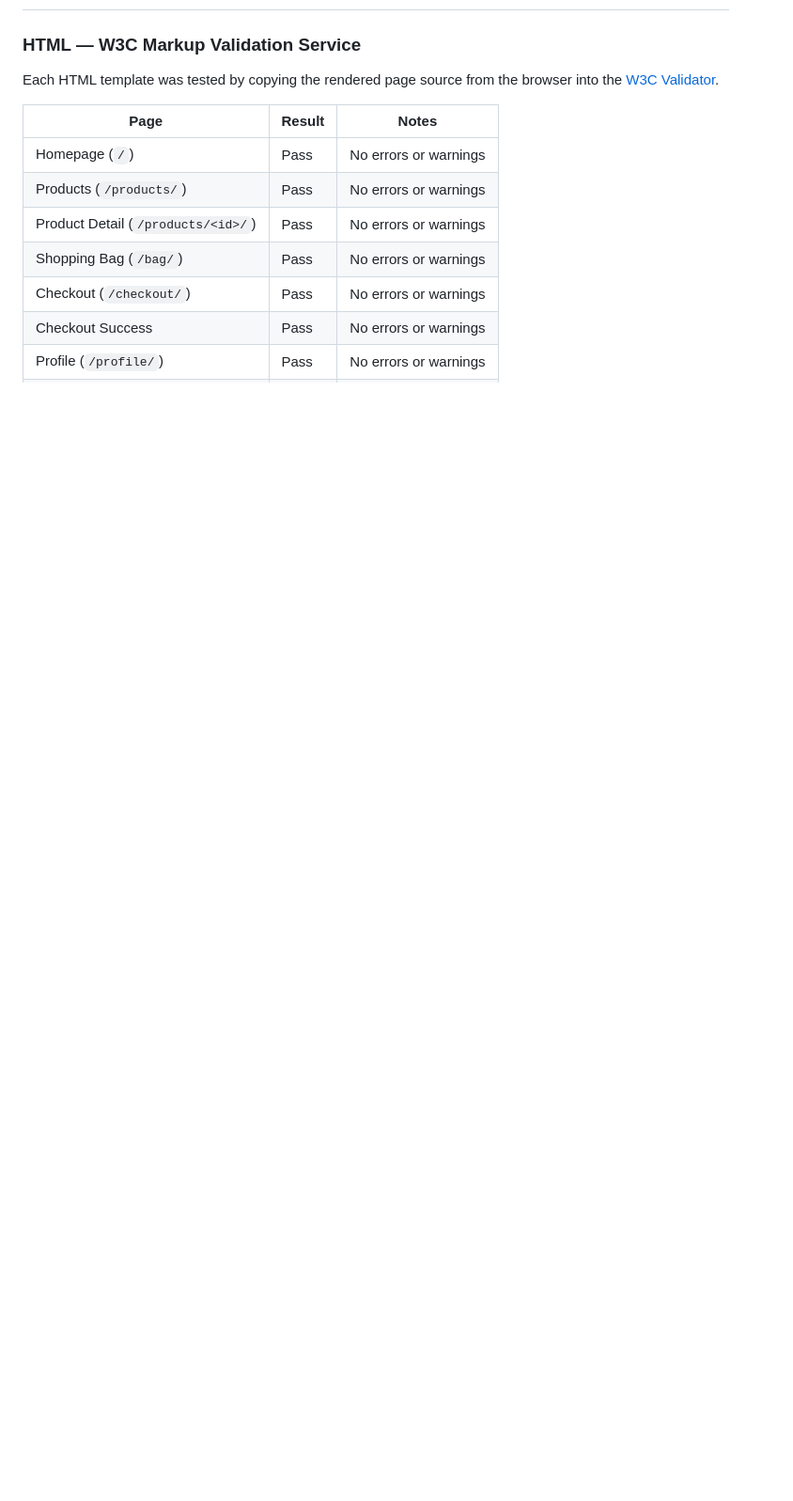
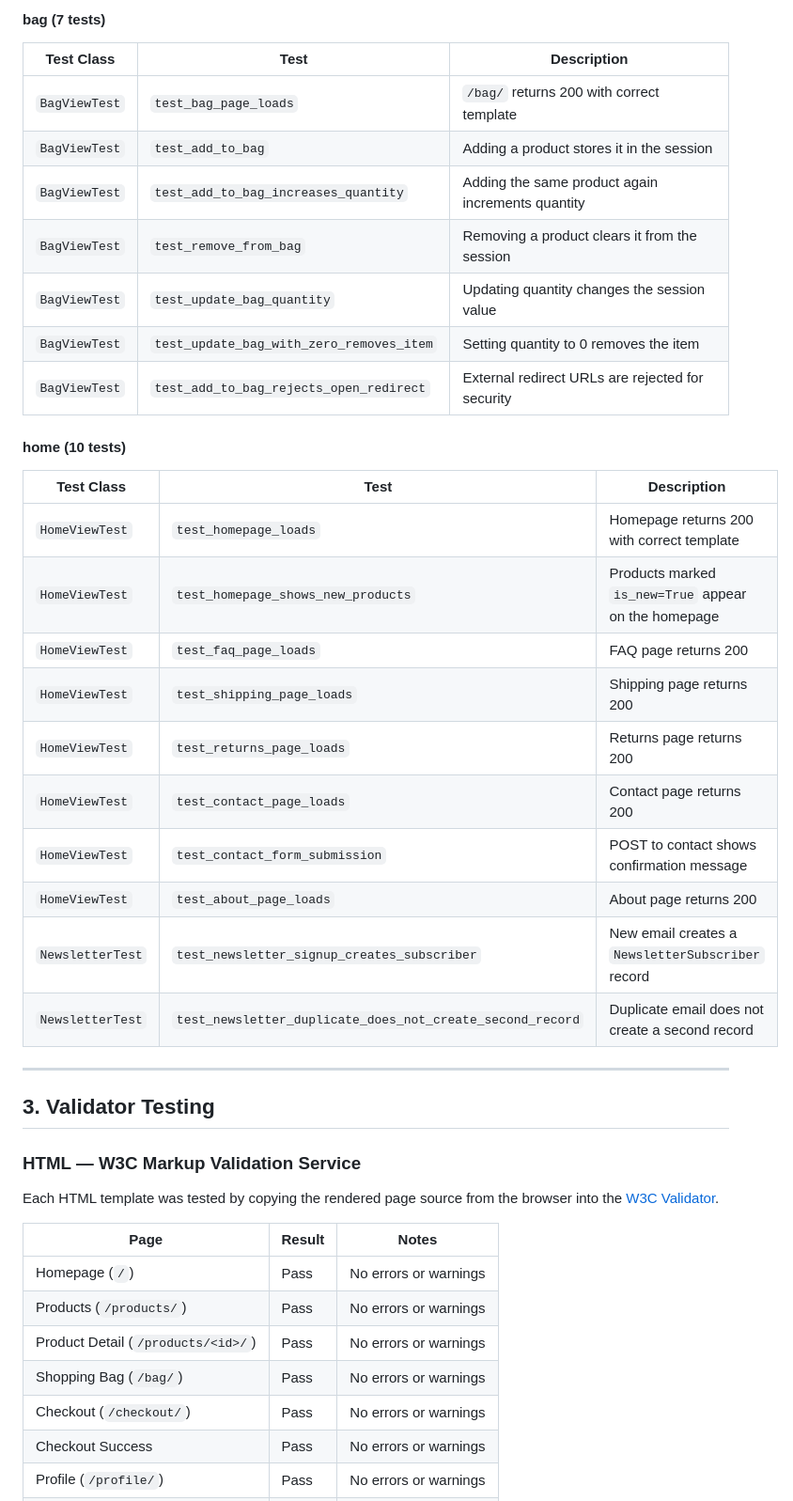
Before and after one commit to oliveiracle/noir-store, a Markdown page: TESTING.md, the part around one of its changes. Shown at 94% size. GitHub-like rendering; blank space fills up the shorter version.

Commit message:
Add automated testing section to TESTING.md with 34 test descriptions

```diff
--- a/TESTING.md
+++ b/TESTING.md
@@ -382,3 +425,33 @@ All 30 user stories were tested manually by navigating the deployed site and the
+#### bag (7 tests)
+
+| Test Class | Test | Description |
+|------------|------|-------------|
+| `BagViewTest` | `test_bag_page_loads` | `/bag/` returns 200 with correct template |
+| `BagViewTest` | `test_add_to_bag` | Adding a product stores it in the session |
+| `BagViewTest` | `test_add_to_bag_increases_quantity` | Adding the same product again increments quantity |
+| `BagViewTest` | `test_remove_from_bag` | Removing a product clears it from the session |
+| `BagViewTest` | `test_update_bag_quantity` | Updating quantity changes the session value |
+| `BagViewTest` | `test_update_bag_with_zero_removes_item` | Setting quantity to 0 removes the item |
+| `BagViewTest` | `test_add_to_bag_rejects_open_redirect` | External redirect URLs are rejected for security |
+
+#### home (10 tests)
+
+| Test Class | Test | Description |
+|------------|------|-------------|
+| `HomeViewTest` | `test_homepage_loads` | Homepage returns 200 with correct template |
+| `HomeViewTest` | `test_homepage_shows_new_products` | Products marked `is_new=True` appear on the homepage |
+| `HomeViewTest` | `test_faq_page_loads` | FAQ page returns 200 |
+| `HomeViewTest` | `test_shipping_page_loads` | Shipping page returns 200 |
+| `HomeViewTest` | `test_returns_page_loads` | Returns page returns 200 |
+| `HomeViewTest` | `test_contact_page_loads` | Contact page returns 200 |
+| `HomeViewTest` | `test_contact_form_submission` | POST to contact shows confirmation message |
+| `HomeViewTest` | `test_about_page_loads` | About page returns 200 |
+| `NewsletterTest` | `test_newsletter_signup_creates_subscriber` | New email creates a `NewsletterSubscriber` record |
+| `NewsletterTest` | `test_newsletter_duplicate_does_not_create_second_record` | Duplicate email does not create a second record |
+
+---
+
+## 3. Validator Testing
 
 ### HTML — W3C Markup Validation Service
 
```
Also changed, not shown: other parts of TESTING.md (+56 -13 lines).
